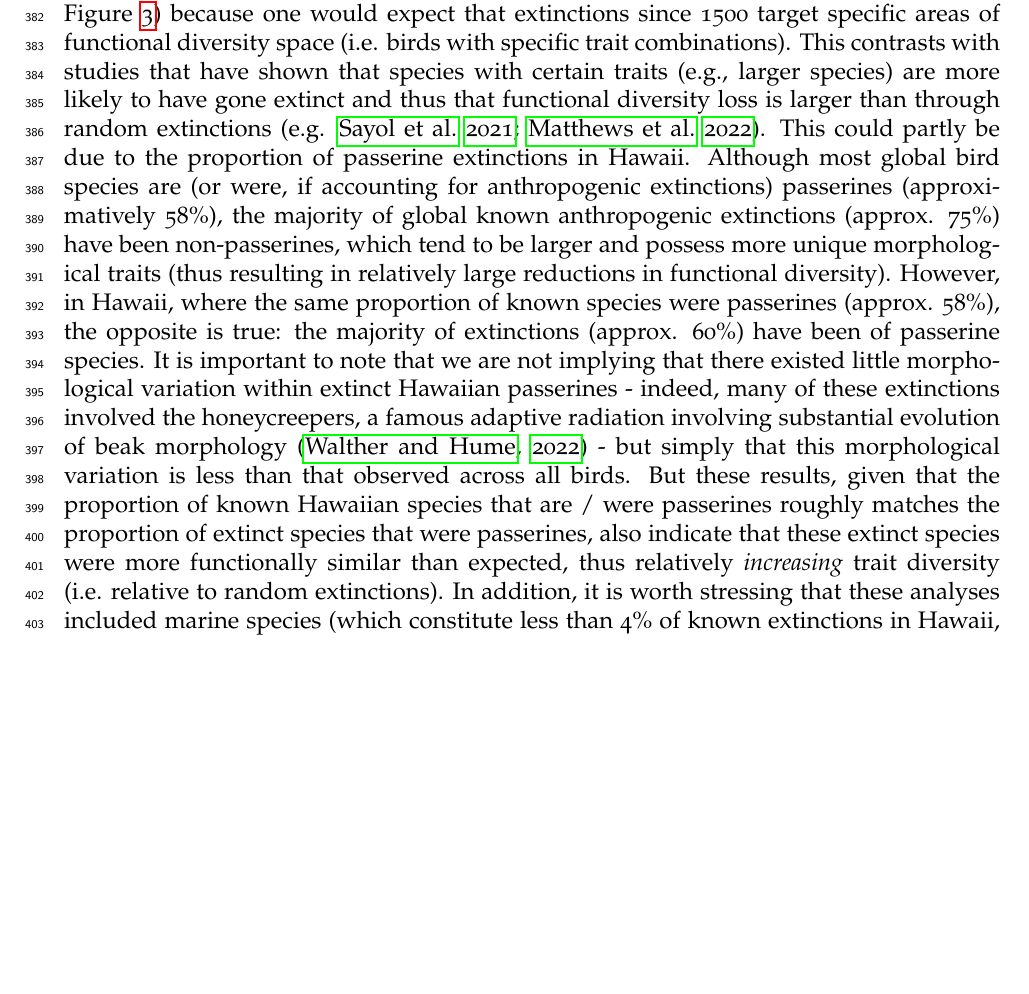
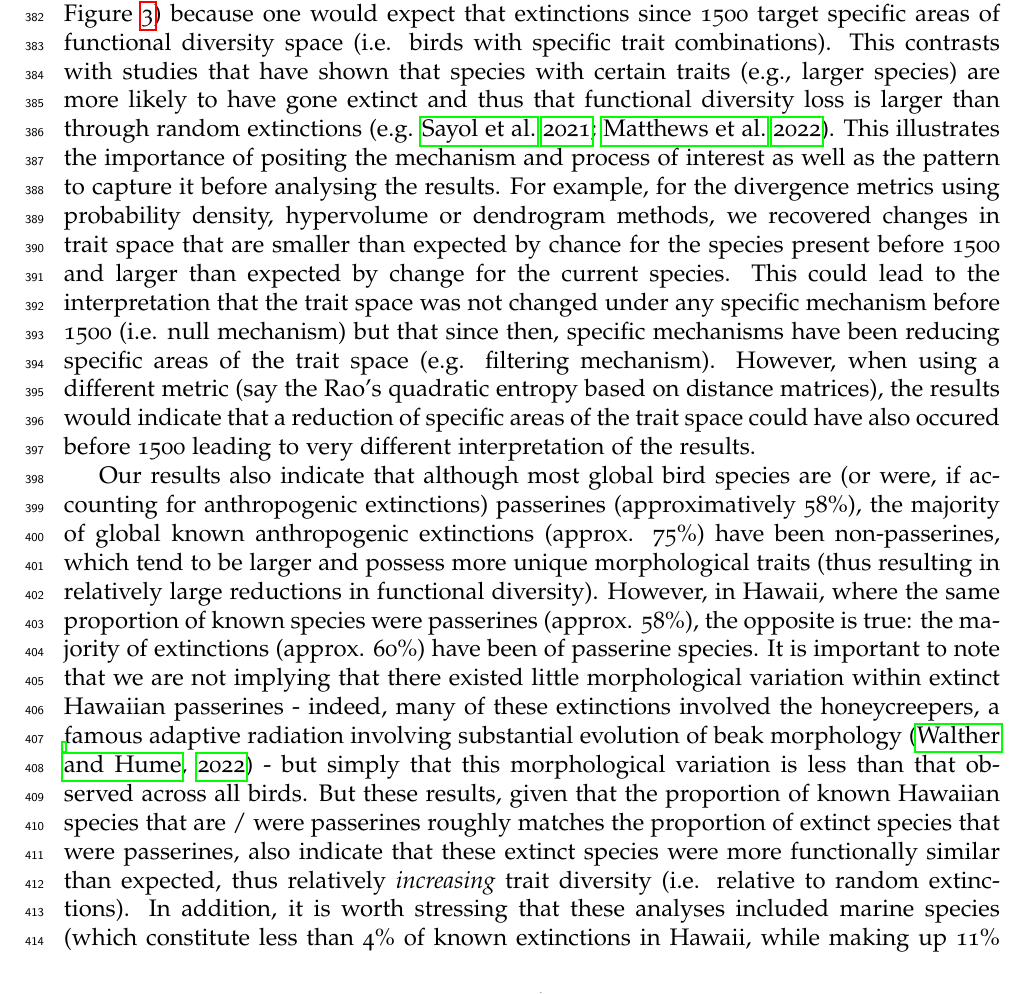
Before and after one commit to TGuillerme/eco_metrics_simulations, a LaTeX document (Manuscript/main_ecography_R1.tex): part of page 16 of 26, cut so that both start at the same text, the shorter picture padded with empty space. Compiled offline with pdfLaTeX.

Commit message:
Update main_ecography_R1.tex

```diff
--- a/Manuscript/main_ecography_R1.tex
+++ b/Manuscript/main_ecography_R1.tex
@@ -448,13 +448,12 @@ This differences in metrics variance per mechanisms suggest that some mechanisms
 
 The empirical results are also intriguing in that the loss of Hawaiian bird's functional diversity since 1500 is not greater than expected by chance (at least for certain metrics; Figure \ref{Fig:empirical_results}) because one would expect that extinctions since 1500 target specific areas of functional diversity space (i.e. birds with specific trait combinations).
 This contrasts with studies that have shown that species with certain traits (e.g., larger species) are more likely to have gone extinct and thus that functional diversity loss is larger than through random extinctions (e.g. \citealt{sayol2021loss,Matthews2022}).
-% TODO:
-% This illustrates the importance of setting the question + metric
-% For example, for the divergence metrics using probability density, hypervolume or dendrogram methods, we recovered changes in trait space that are smaller than expected by chance for the species present before 1500 and larger than expected by change for the current species.
-% This could lead to the interpretation that the trait space was not changed under any specific mechanism before 1500 (i.e. null mechanism) but that since then, specific mechanisms have been reducing specific areas of the trait space (e.g. filtering mechanism).
-% However, when measuring divergence using the Rao's quadratic entropy based on distance matrices, we did not find that.
-This could partly be due to the proportion of passerine extinctions in Hawaii.
-Although most global bird species are (or were, if accounting for anthropogenic extinctions) passerines (approximatively 58\%), the majority of global known anthropogenic extinctions (approx. 75\%) have been non-passerines, which tend to be larger and possess more unique morphological traits (thus resulting in relatively large reductions in functional diversity).
+This illustrates the importance of positing the mechanism and process of interest as well as the pattern to capture it before analysing the results.
+For example, for the divergence metrics using probability density, hypervolume or dendrogram methods, we recovered changes in trait space that are smaller than expected by chance for the species present before 1500 and larger than expected by change for the current species.
+This could lead to the interpretation that the trait space was not changed under any specific mechanism before 1500 (i.e. null mechanism) but that since then, specific mechanisms have been reducing specific areas of the trait space (e.g. filtering mechanism).
+However, when using a different metric (say the Rao's quadratic entropy based on distance matrices), the results would indicate that a reduction of specific areas of the trait space could have also occured before 1500 leading to very different interpretation of the results.
+
+Our results also indicate that although most global bird species are (or were, if accounting for anthropogenic extinctions) passerines (approximatively 58\%), the majority of global known anthropogenic extinctions (approx. 75\%) have been non-passerines, which tend to be larger and possess more unique morphological traits (thus resulting in relatively large reductions in functional diversity).
 However, in Hawaii, where the same proportion of known species were passerines (approx. 58\%), the opposite is true: the majority of extinctions (approx. 60\%) have been of passerine species.
 It is important to note that we are not implying that there existed little morphological variation within extinct Hawaiian passerines - indeed, many of these extinctions involved the honeycreepers, a famous adaptive radiation involving substantial evolution of beak morphology \citep{Walther2022} - but simply that this morphological variation is less than that observed across all birds.
 But these results, given that the proportion of known Hawaiian species that are / were passerines roughly matches the proportion of extinct species that were passerines,  also indicate that these extinct species were more functionally similar than expected, thus relatively \textit{increasing} trait diversity (i.e. relative to random extinctions).
```
